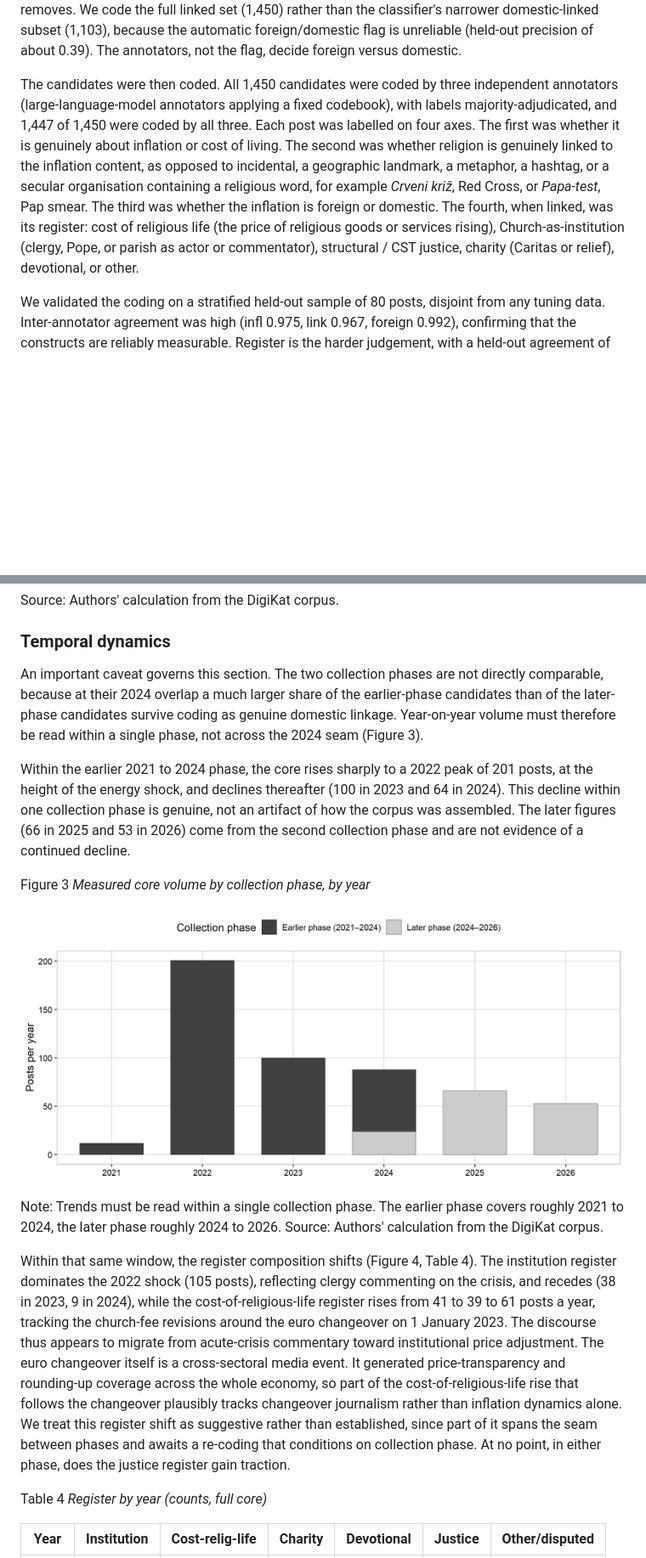
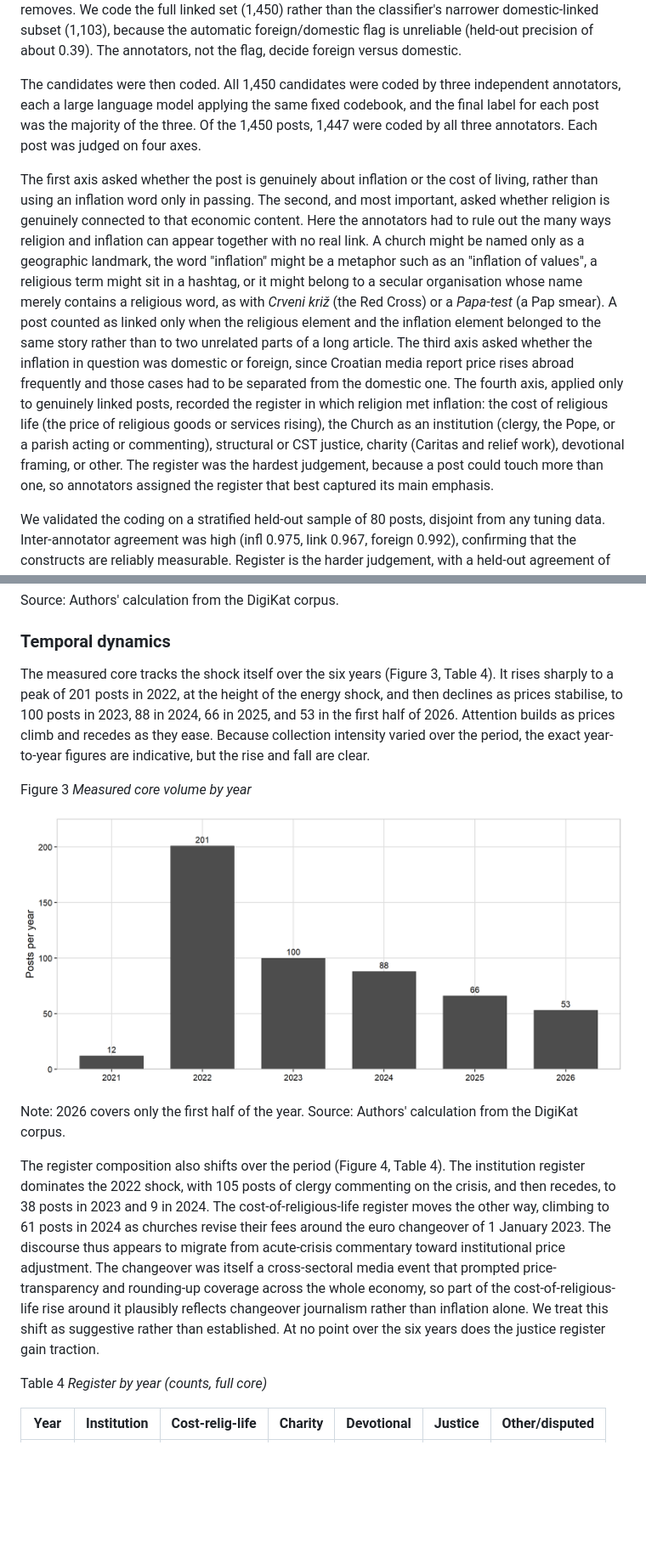
Before and after one commit to lusiki/Katoliq_vs_inflation, a Markdown page: paper/paper.md, 2 parts joined by grey strips. Shown at 85% size. Rendered like a GitHub page; pictures changed too: output/figures/coded_core_by_stream.png; blank space fills up the shorter version.

```diff
--- a/paper/paper.md
+++ b/paper/paper.md
@@ -139,15 +136,25 @@ accepting false positives, which the coding stage removes. We code the full link
 the classifier's narrower domestic-linked subset (1,103), because the automatic foreign/domestic flag is
 unreliable (held-out precision of about 0.39). The annotators, not the flag, decide foreign versus domestic.
 
-The candidates were then coded. All 1,450 candidates were coded by three independent annotators
-(large-language-model annotators applying a fixed codebook), with labels majority-adjudicated, and 1,447 of
-1,450 were coded by all three. Each post was labelled on four axes. The first was whether it is genuinely about
-inflation or cost of living. The second was whether religion is genuinely linked to the inflation content, as
-opposed to incidental, a geographic landmark, a metaphor, a hashtag, or a secular organisation containing a
-religious word, for example *Crveni križ*, Red Cross, or *Papa-test*, Pap smear. The third was whether the
-inflation is foreign or domestic. The fourth, when linked, was its register: cost of religious life (the
-price of religious goods or services rising), Church-as-institution (clergy, Pope, or parish as actor or
-commentator), structural / CST justice, charity (Caritas or relief), devotional, or other.
+The candidates were then coded. All 1,450 candidates were coded by three independent annotators, each a large
+language model applying the same fixed codebook, and the final label for each post was the majority of the
+three. Of the 1,450 posts, 1,447 were coded by all three annotators. Each post was judged on four axes.
+
+The first axis asked whether the post is genuinely about inflation or the cost of living, rather than using an
+inflation word only in passing. The second, and most important, asked whether religion is genuinely connected
+to that economic content. Here the annotators had to rule out the many ways religion and inflation can appear
+together with no real link. A church might be named only as a geographic landmark, the word "inflation" might
+be a metaphor such as an "inflation of values", a religious term might sit in a hashtag, or it might belong to
+a secular organisation whose name merely contains a religious word, as with *Crveni križ* (the Red Cross) or a
+*Papa-test* (a Pap smear). A post counted as linked only when the religious element and the inflation element
+belonged to the same story rather than to two unrelated parts of a long article. The third axis asked whether the inflation
+in question was domestic or foreign, since Croatian media report price rises abroad frequently and those cases
+had to be separated from the domestic one. The fourth axis, applied only to genuinely linked posts, recorded
+the register in which religion met inflation: the cost of religious life (the price of religious goods or
+services rising), the Church as an institution (clergy, the Pope, or a parish acting or commenting), structural
+or CST justice, charity (Caritas and relief work), devotional framing, or other. The register was the hardest
+judgement, because a post could touch more than one, so annotators assigned the register that best captured its
+main emphasis.
 
 We validated the coding on a stratified held-out sample of 80 posts, disjoint from any tuning data.
 Inter-annotator agreement was high (infl 0.975, link 0.967, foreign 0.992), confirming that the constructs are
@@ -278,34 +284,29 @@ Source: Authors' calculation from the DigiKat corpus.
 
 ### Temporal dynamics
 
-An important caveat governs this section. The two collection phases are not directly comparable, because at
-their 2024 overlap a much larger share of the earlier-phase candidates than of the later-phase candidates
-survive coding as genuine domestic linkage. Year-on-year volume must therefore be read within a single phase,
-not across the 2024 seam (Figure 3).
-
-Within the earlier 2021 to 2024 phase, the core rises sharply to a 2022 peak of 201 posts, at the height of the
-energy shock, and declines thereafter (100 in 2023 and 64 in 2024). This decline within one collection phase is
-genuine, not an artifact of how the corpus was assembled. The later figures (66 in 2025 and 53 in 2026) come
-from the second collection phase and are not evidence of a continued decline.
+The measured core tracks the shock itself over the six years (Figure 3, Table 4). It rises sharply to a peak of
+201 posts in 2022, at the height of the energy shock, and then declines as prices stabilise, to 100 posts in
+2023, 88 in 2024, 66 in 2025, and 53 in the first half of 2026. Attention builds as prices climb and recedes as
+they ease. Because collection intensity varied over the period, the exact year-to-year figures are indicative,
+but the rise and fall are clear.
 
 Figure 3
-*Measured core volume by collection phase, by year*
+*Measured core volume by year*
 
 ![Figure 3](../output/figures/coded_core_by_stream.png)
 
-Note: Trends must be read within a single collection phase. The earlier phase covers roughly 2021 to 2024, the later phase roughly 2024 to 2026.
+Note: 2026 covers only the first half of the year.
 Source: Authors' calculation from the DigiKat corpus.
 
-Within that same window, the register composition shifts (Figure 4, Table 4). The institution register
-dominates the 2022 shock (105 posts), reflecting clergy commenting on the crisis, and recedes (38 in 2023, 9 in
-2024), while the cost-of-religious-life register rises from 41 to 39 to 61 posts a year, tracking the church-fee
-revisions around the euro changeover on 1 January 2023. The discourse thus appears to migrate from acute-crisis
-commentary toward institutional price adjustment. The euro changeover itself is a cross-sectoral media event.
-It generated price-transparency and rounding-up coverage across the whole economy, so part of the
-cost-of-religious-life rise that follows the changeover plausibly tracks changeover journalism rather than
-inflation dynamics alone. We treat this register shift as suggestive rather than established, since part of it
-spans the seam between phases and awaits a re-coding that conditions on collection phase. At no point, in
-either phase, does the justice register gain traction.
+The register composition also shifts over the period (Figure 4, Table 4). The institution register dominates
+the 2022 shock, with 105 posts of clergy commenting on the crisis, and then recedes, to 38 posts in 2023 and 9
+in 2024. The cost-of-religious-life register moves the other way, climbing to 61 posts in 2024 as churches
+revise their fees around the euro changeover of 1 January 2023. The discourse thus appears to migrate from
+acute-crisis commentary toward institutional price adjustment. The changeover was itself a cross-sectoral media
+event that prompted price-transparency and rounding-up coverage across the whole economy, so part of the
+cost-of-religious-life rise around it plausibly reflects changeover journalism rather than inflation alone. We
+treat this shift as suggestive rather than established. At no point over the six years does the justice register
+gain traction.
 
 Table 4
 *Register by year (counts, full core)*
```
Also changed, not shown: other parts of paper/paper.md (+103 -114 lines), 4 other files.
